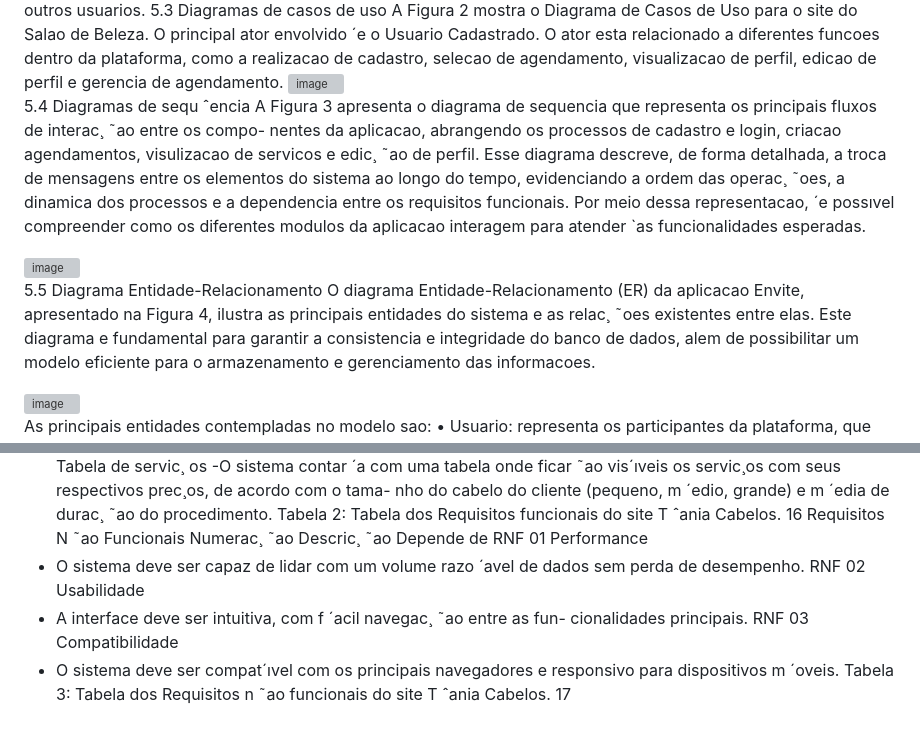
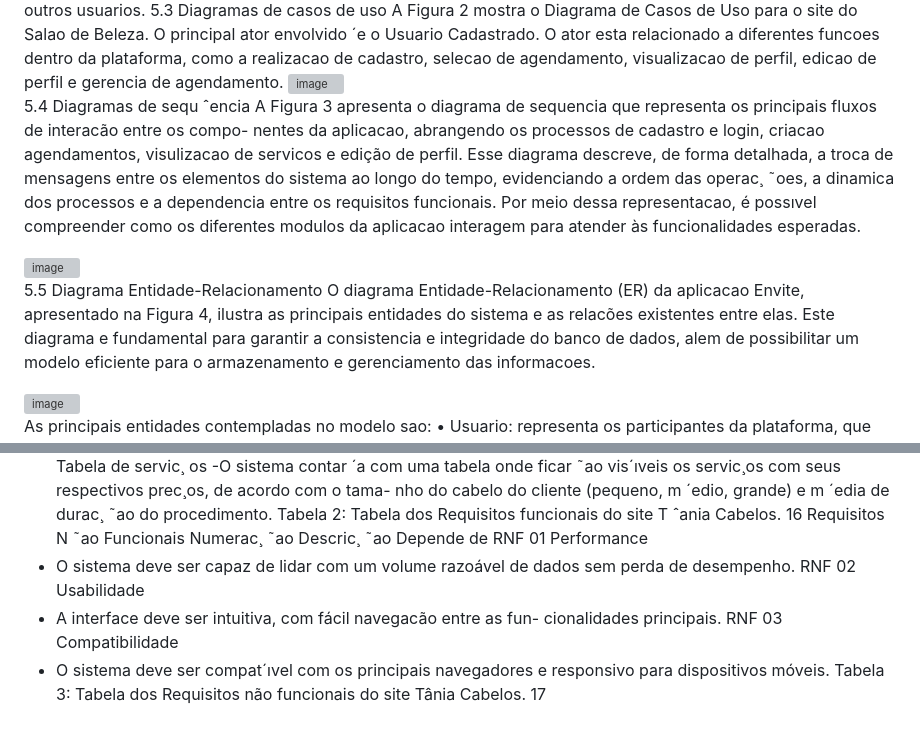
Before and after one commit to diegosousa89/tania-cabelos, a Markdown page: README.md, 2 parts joined by grey strips. Rendered like a GitHub page; grey boxes are pictures that could not be loaded.

```diff
--- a/README.md
+++ b/README.md
@@ -20,19 +20,19 @@ cadastro, selecao de agendamento, visualizacao de perfil, edicao de perfil e ger
 <img width="476" height="418" alt="image" src="https://github.com/user-attachments/assets/cf987e47-9d32-43ea-9c57-eb94dc8faaef" />
 
 5.4 Diagramas de sequ ˆencia
-A Figura 3 apresenta o diagrama de sequencia que representa os principais fluxos de interac¸ ˜ao entre os compo-
+A Figura 3 apresenta o diagrama de sequencia que representa os principais fluxos de interacão entre os compo-
 nentes da aplicacao, abrangendo os processos de cadastro e login, criacao agendamentos, visulizacao de servicos
-e edic¸ ˜ao de perfil. Esse diagrama descreve, de forma detalhada, a troca de mensagens entre os elementos do
+e edição de perfil. Esse diagrama descreve, de forma detalhada, a troca de mensagens entre os elementos do
 sistema ao longo do tempo, evidenciando a ordem das operac¸ ˜oes, a dinamica dos processos e a dependencia
 entre os requisitos funcionais.
-Por meio dessa representacao, ´e possıvel compreender como os diferentes modulos da aplicacao interagem
-para atender `as funcionalidades esperadas.
+Por meio dessa representacao, é possıvel compreender como os diferentes modulos da aplicacao interagem
+para atender às funcionalidades esperadas.
 
 <img width="579" height="652" alt="image" src="https://github.com/user-attachments/assets/d82efb98-d27e-4f9c-84f8-354e541cc391" />
 
 5.5 Diagrama Entidade-Relacionamento
 O diagrama Entidade-Relacionamento (ER) da aplicacao Envite, apresentado na Figura 4, ilustra as principais
-entidades do sistema e as relac¸ ˜oes existentes entre elas. Este diagrama e fundamental para garantir a consistencia
+entidades do sistema e as relacões existentes entre elas. Este diagrama e fundamental para garantir a consistencia
 e integridade do banco de dados, alem de possibilitar um modelo eficiente para o armazenamento e gerenciamento
 das informacoes.
 
@@ -159,15 +159,15 @@ Requisitos N ˜ao Funcionais
 Numerac¸ ˜ao Descric¸ ˜ao Depende de
 RNF 01
 Performance
-- O sistema deve ser capaz de lidar com um volume razo ´avel de
+- O sistema deve ser capaz de lidar com um volume razoável de
 dados sem perda de desempenho.
 RNF 02
 Usabilidade
-- A interface deve ser intuitiva, com f ´acil navegac¸ ˜ao entre as fun-
+- A interface deve ser intuitiva, com fácil navegacão entre as fun-
 cionalidades principais.
 RNF 03
 Compatibilidade
 - O sistema deve ser compat´ıvel com os principais navegadores
-e responsivo para dispositivos m ´oveis.
-Tabela 3: Tabela dos Requisitos n ˜ao funcionais do site T ˆania Cabelos.
+e responsivo para dispositivos móveis.
+Tabela 3: Tabela dos Requisitos não funcionais do site Tânia Cabelos.
 17
```
